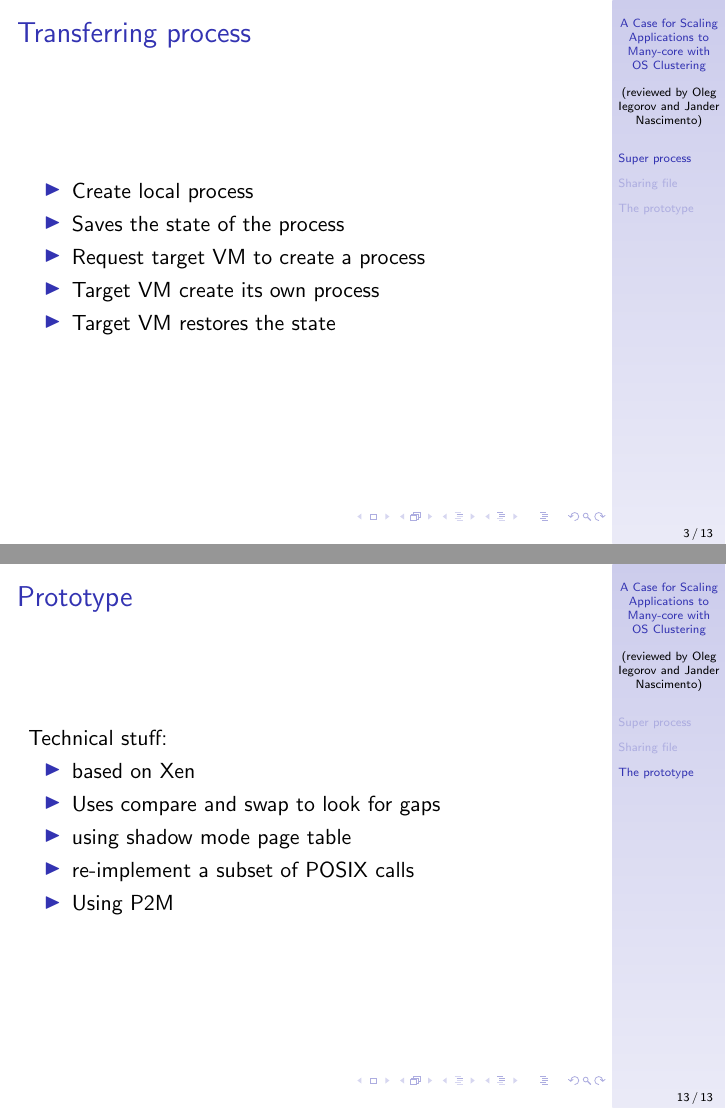
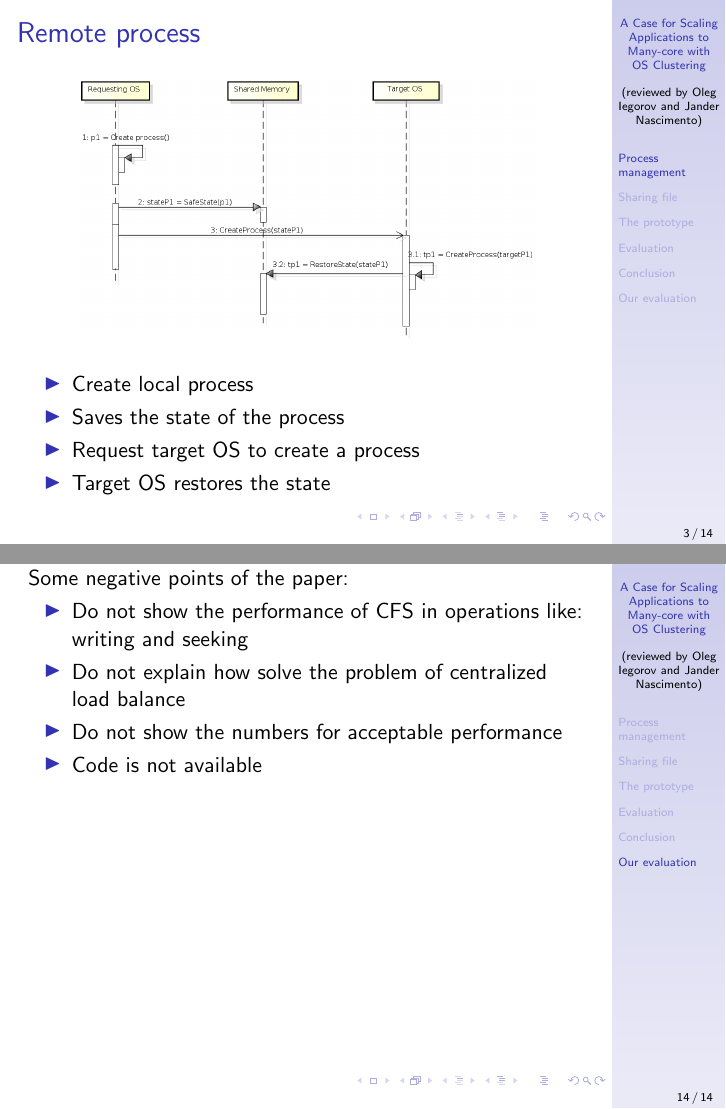
Before and after one commit to jandernascimento/jfadv-operating-systems-m2r, LaTeX slides (paper-presentation-01/ppt/presentation.tex): pages 3 and 13 of 13 before the commit and pages 3 and 14 of 14 after it, joined at a grey line. Compiled offline with pdfLaTeX.

Commit message:
updating presentation

```diff
--- a/paper-presentation-01/ppt/presentation.tex
+++ b/paper-presentation-01/ppt/presentation.tex
@@ -26,16 +26,20 @@
 
 %this is filled up with some sample code (we can remove it anytime)
 
-\section{Super process}
+\section{Process management}
 
-	\begin{frame}{Transferring process}
+	\begin{frame}{Remote process}
+
+	\begin{figure} [H]
+			\centering
+			\includegraphics[scale=0.3]{img/cerberus-process-creation}
+	\end{figure}
 
 	\begin{itemize}
 	\item Create local process
 	\item Saves the state of the process
-	\item Request target VM to create a process
-	\item Target VM create its own process
-	\item Target VM restores the state
+	\item Request target OS to create a process
+	\item Target OS restores the state
 	\end{itemize}
 
 	\end{frame}
@@ -156,6 +160,13 @@
 
 \section{Conclusion}
 
-
+\section{Our evaluation}
+	Some negative points of the paper:
+	\begin{itemize}
+	\item Do not show the performance of CFS in operations like: writing and seeking
+	\item Do not explain how solve the problem of centralized load balance
+	\item Do not show the numbers for acceptable performance
+	\item Code is not available
+	\end{itemize}
 
 \end{document}
```
